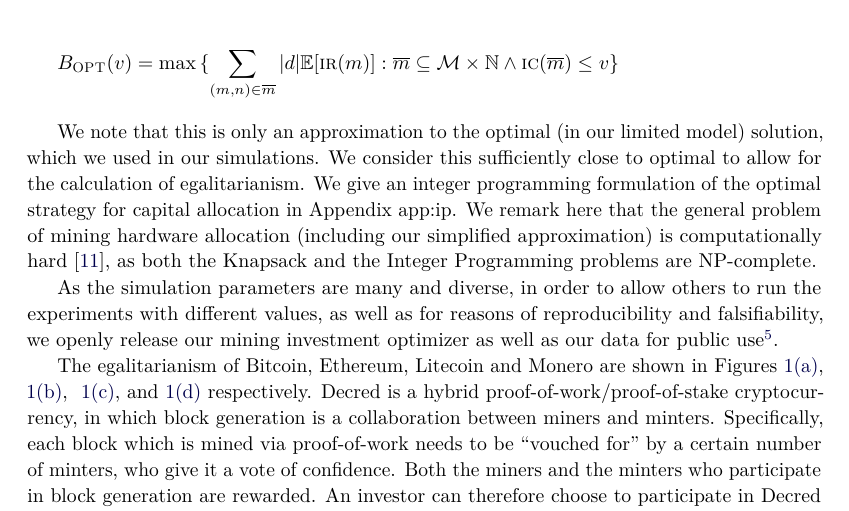
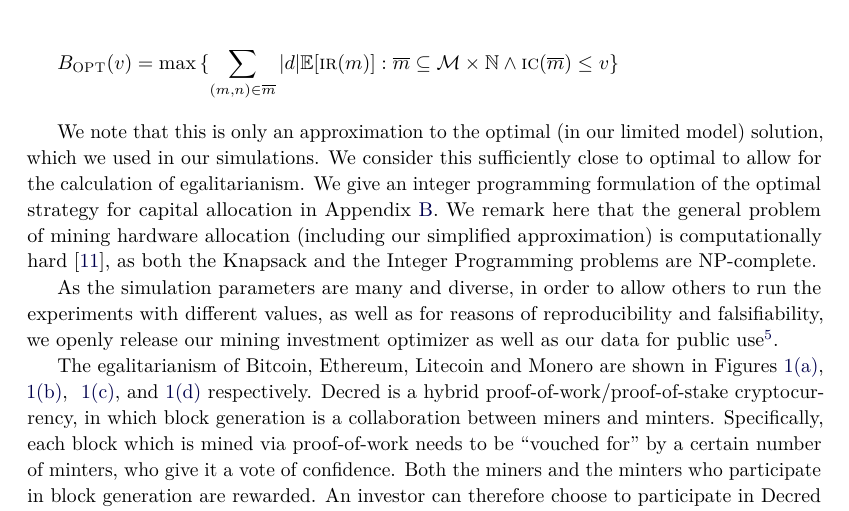
Before and after one commit to decrypto-org/egalitarianism, a LaTeX paper (egalitarianism.tex, which reads experiments.tex): part of page 10 of 21, cut so that both start at the same text. Compiled offline with pdfLaTeX.

Commit message:
Fix appendix reference

```diff
--- a/experiments.tex
+++ b/experiments.tex
@@ -166,7 +166,7 @@ We note that this is only an approximation to the optimal (in our limited model)
 solution, which we used in our simulations. We consider this sufficiently close
 to optimal to allow for the calculation of egalitarianism. We give an integer
 programming formulation of the optimal strategy for capital allocation in
-Appendix~{app:ip}. We remark here that the general problem of mining hardware
+Appendix~\ref{sec:ip}. We remark here that the general problem of mining hardware
 allocation (including our simplified approximation) is computationally
 hard~\cite{karp1972reducibility}, as both the Knapsack and the Integer
 Programming problems are NP-complete.
```
